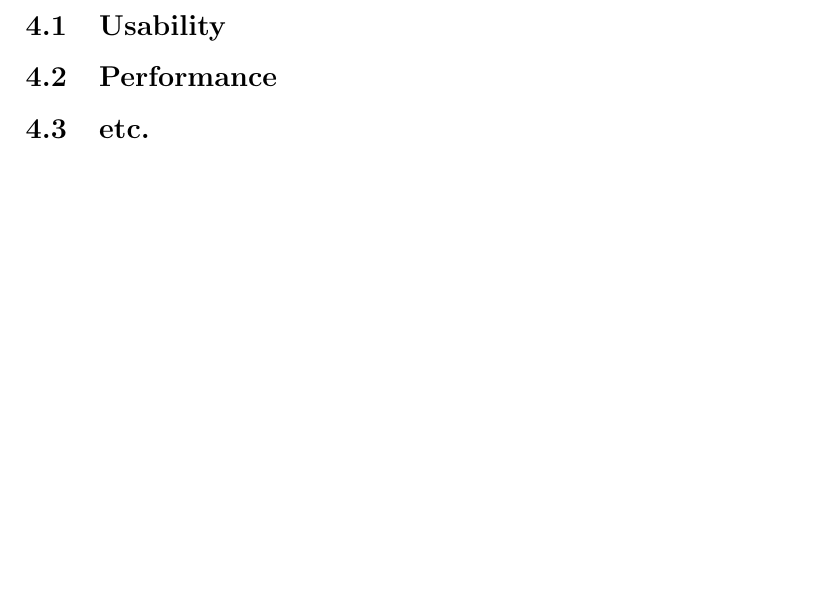
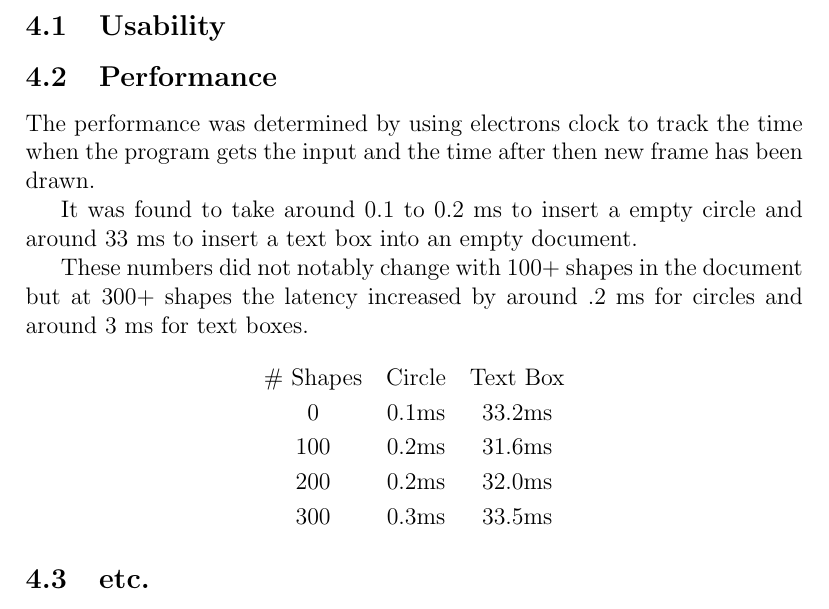
Before and after one commit to ritual-17/flow, a LaTeX document (docs/VnVReport/VnVReport.tex): part of page 5 of 9, cut so that both start at the same text, the shorter picture padded with empty space. Compiled offline with pdfLaTeX.

Commit message:
added performance section

```diff
--- a/docs/VnVReport/VnVReport.tex
+++ b/docs/VnVReport/VnVReport.tex
@@ -71,6 +71,21 @@ This document ...
 \subsection{Usability}
 
 \subsection{Performance}
+The performance was determined by using electrons clock to track the time when the program gets the input and the time after then new frame has been drawn.
+
+It was found to take around 0.1 to 0.2 ms to insert a empty circle and around 33 ms to insert a text box into an empty document.
+
+These numbers did not notably change with 100+ shapes in the document but at 300+ shapes the latency increased by around .2 ms for circles and around 3 ms for text boxes.
+
+\begin{center}
+\begin{tabular}{ c c c }
+   \# Shapes &Circle & Text Box \\
+ 0   & 0.1ms & 33.2ms \\
+ 100 & 0.2ms & 31.6ms\\
+ 200 & 0.2ms & 32.0ms \\
+ 300 & 0.3ms & 33.5ms \\
+\end{tabular}
+\end{center}
 
 \subsection{etc.}
 
```
